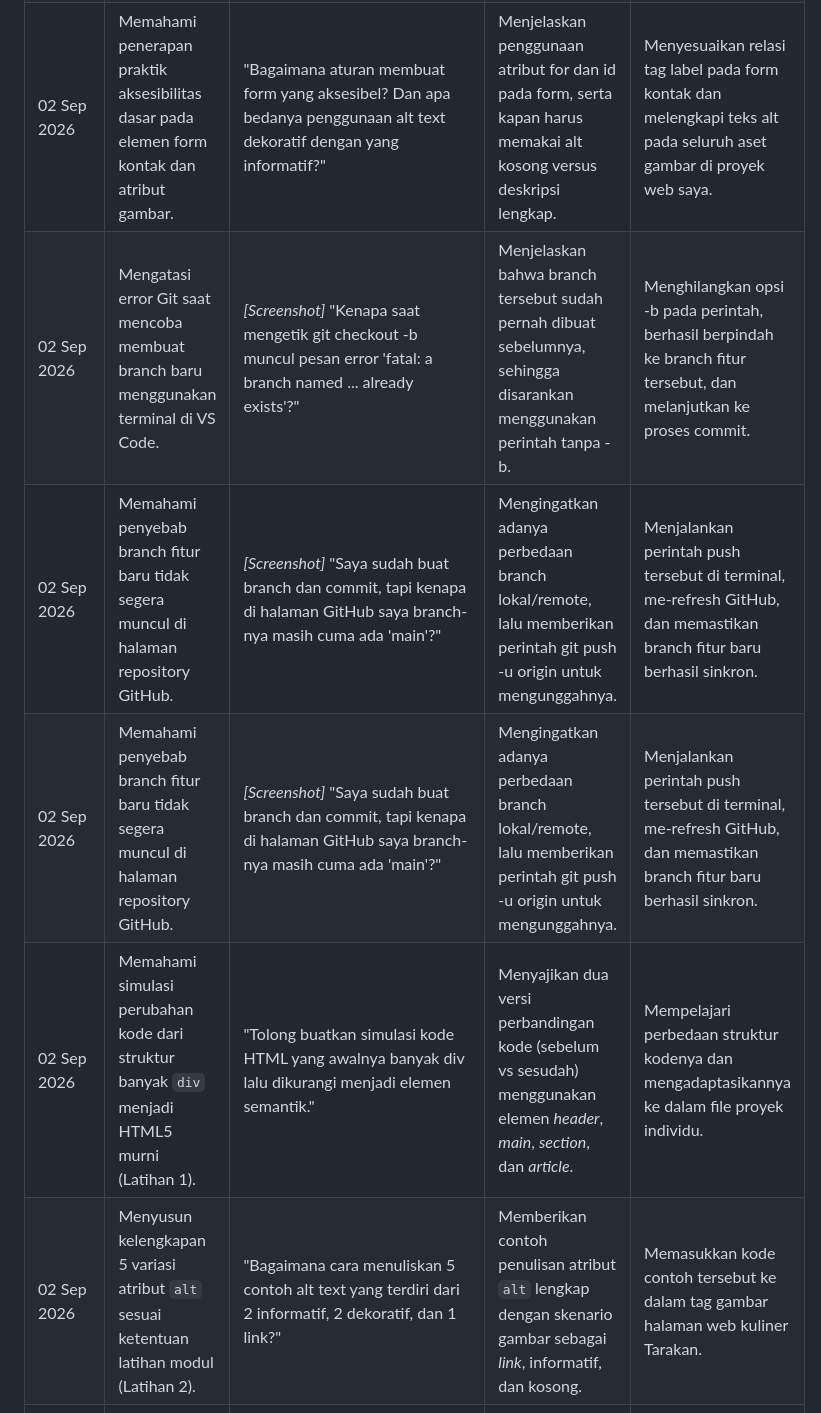
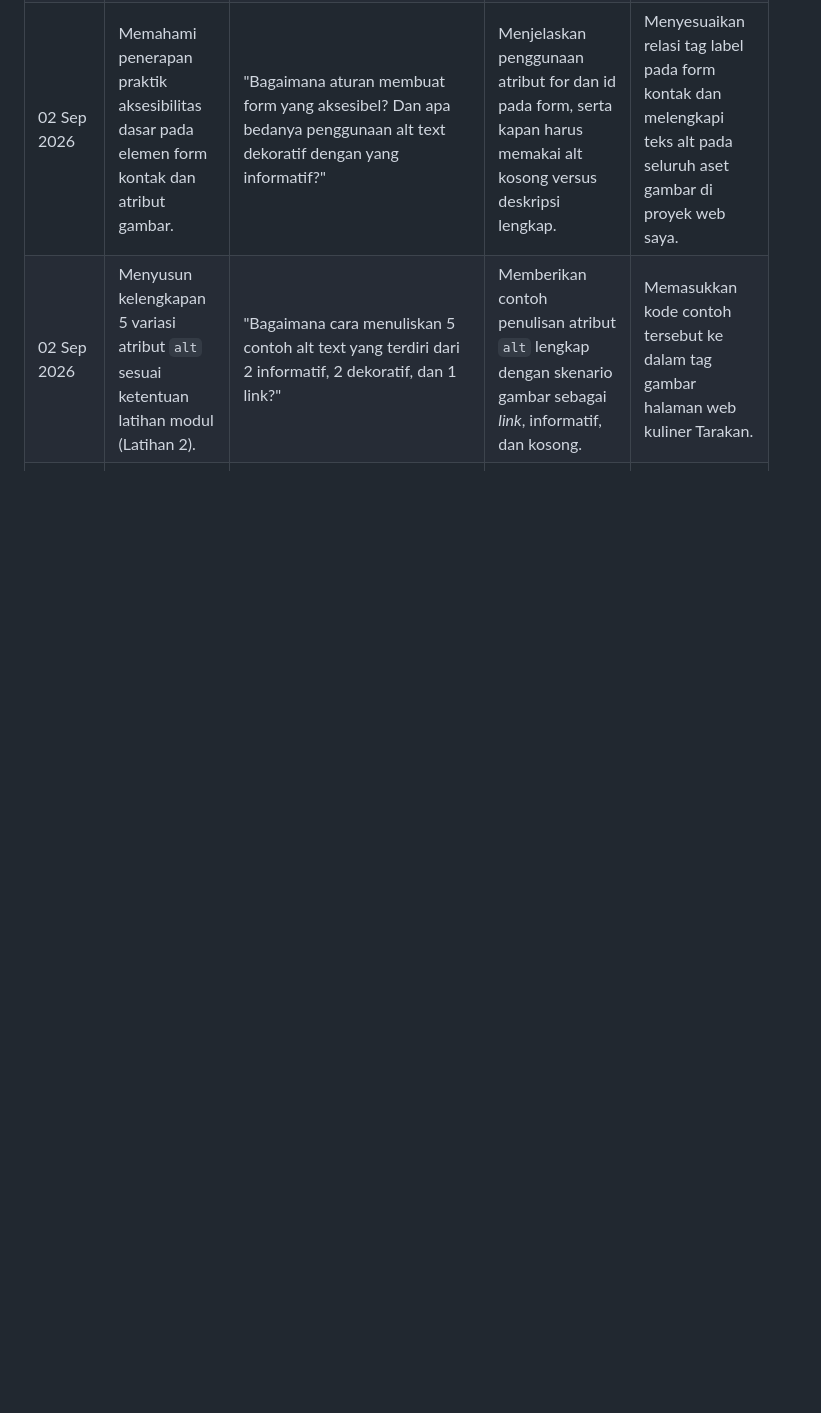
Before and after one commit to Randi17929/Pemrograman-Web-Randi, a Markdown page: AI_USAGE_LOG.md, the part around one of its changes. GitHub-like rendering; blank space fills up the shorter version.

Commit message:
Memperbarui Ai usage log untuk modul 2 bagian E.latihan

```diff
--- a/AI_USAGE_LOG.md
+++ b/AI_USAGE_LOG.md
@@ -19,8 +21,4 @@
 | 02 Sep 2026 | Mencari tahu cara memperbaiki kode HTML lama yang terlalu banyak menggunakan tag div.      | "Saya punya file html lama dominan div, bagaimana cara yang benar mengubahnya menjadi struktur HTML5 sesuai modul?"          | Memberikan perbandingan kode sebelum (div soup) dan sesudah direfaktor menggunakan tag semantik seperti header, main.        | Mempelajari perbandingan tersebut, lalu menerapkannya untuk merombak struktur tag div pada file index.html saya.         |
 | 02 Sep 2026 | Memahami penerapan praktik aksesibilitas dasar pada elemen form kontak dan atribut gambar. | "Bagaimana aturan membuat form yang aksesibel? Dan apa bedanya penggunaan alt text dekoratif dengan yang informatif?"        | Menjelaskan penggunaan atribut for dan id pada form, serta kapan harus memakai alt kosong versus deskripsi lengkap.          | Menyesuaikan relasi tag label pada form kontak dan melengkapi teks alt pada seluruh aset gambar di proyek web saya.      |
-| 02 Sep 2026 | Mengatasi error Git saat mencoba membuat branch baru menggunakan terminal di VS Code.      | *[Screenshot]* "Kenapa saat mengetik git checkout -b muncul pesan error 'fatal: a branch named ... already exists'?"         | Menjelaskan bahwa branch tersebut sudah pernah dibuat sebelumnya, sehingga disarankan menggunakan perintah tanpa -b.         | Menghilangkan opsi -b pada perintah, berhasil berpindah ke branch fitur tersebut, dan melanjutkan ke proses commit.      |
-| 02 Sep 2026 | Memahami penyebab branch fitur baru tidak segera muncul di halaman repository GitHub.      | *[Screenshot]* "Saya sudah buat branch dan commit, tapi kenapa di halaman GitHub saya branch-nya masih cuma ada 'main'?"     | Mengingatkan adanya perbedaan branch lokal/remote, lalu memberikan perintah git push -u origin untuk mengunggahnya.          | Menjalankan perintah push tersebut di terminal, me-refresh GitHub, dan memastikan branch fitur baru berhasil sinkron.    |
-| 02 Sep 2026 | Memahami penyebab branch fitur baru tidak segera muncul di halaman repository GitHub.      | *[Screenshot]* "Saya sudah buat branch dan commit, tapi kenapa di halaman GitHub saya branch-nya masih cuma ada 'main'?" | Mengingatkan adanya perbedaan branch lokal/remote, lalu memberikan perintah git push -u origin untuk mengunggahnya.          | Menjalankan perintah push tersebut di terminal, me-refresh GitHub, dan memastikan branch fitur baru berhasil sinkron.        |
-| 02 Sep 2026 | Memahami simulasi perubahan kode dari struktur banyak `div` menjadi HTML5 murni (Latihan 1). | "Tolong buatkan simulasi kode HTML yang awalnya banyak div lalu dikurangi menjadi elemen semantik." | Menyajikan dua versi perbandingan kode (sebelum vs sesudah) menggunakan elemen *header*, *main*, *section*, dan *article*. | Mempelajari perbedaan struktur kodenya dan mengadaptasikannya ke dalam file proyek individu.                                                      |
 | 02 Sep 2026 | Menyusun kelengkapan 5 variasi atribut `alt` sesuai ketentuan latihan modul (Latihan 2). | "Bagaimana cara menuliskan 5 contoh alt text yang terdiri dari 2 informatif, 2 dekoratif, dan 1 link?" | Memberikan contoh penulisan atribut `alt` lengkap dengan skenario gambar sebagai *link*, informatif, dan kosong. | Memasukkan kode contoh tersebut ke dalam tag gambar halaman web kuliner Tarakan.                                                                             |
 | 02 Sep 2026 | Menyusun laporan hasil pengujian navigasi halaman murni menggunakan *keyboard* (Latihan 3). | "Bagaimana cara menulis catatan uji halaman dengan tombol Tab dan Shift + Tab untuk laporan?" | Menyusun format laporan pengujian *focus order* dan catatan aksesibilitas komponen form serta tautan. | Menguji langsung di browser lokal menggunakan *keyboard*, lalu mencocokkan catatannya dengan hasil pengujian nyata.                                                           |
```
Also changed, not shown: other parts of AI_USAGE_LOG.md (+2 -0 lines).
